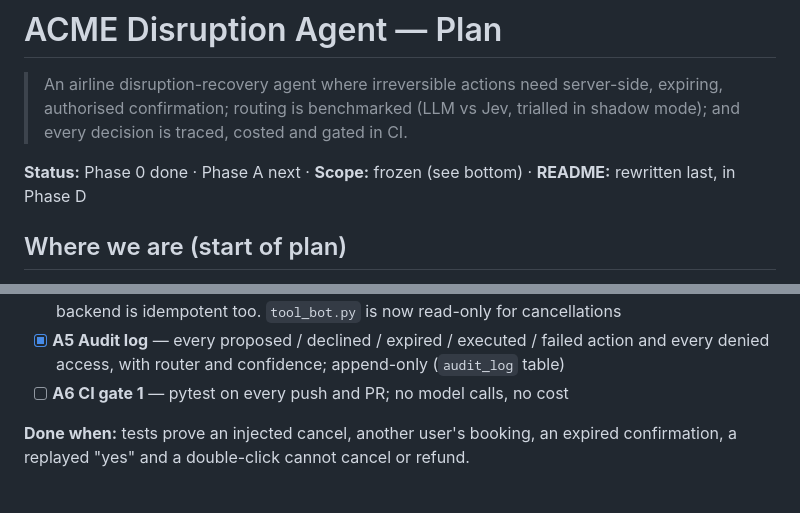
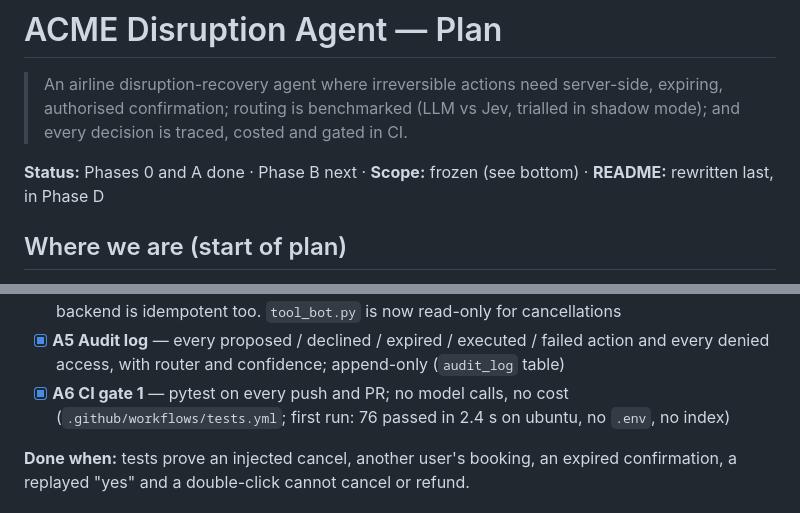
Before and after one commit to Khatalahmed/acme-ai-support, a Markdown page: PLAN.md, 2 parts joined by grey strips. Drawn GitHub-style.

Commit message:
PLAN.md: Phase A complete (CI green)

```diff
--- a/PLAN.md
+++ b/PLAN.md
@@ -4,7 +4,7 @@
 > authorised confirmation; routing is benchmarked (LLM vs Jev, trialled in shadow mode); and
 > every decision is traced, costed and gated in CI.
 
-**Status:** Phase 0 done · Phase A next · **Scope:** frozen (see bottom) · **README:** rewritten last, in Phase D
+**Status:** Phases 0 and A done · Phase B next · **Scope:** frozen (see bottom) · **README:** rewritten last, in Phase D
 
 ## Where we are (start of plan)
 
@@ -67,7 +67,8 @@ Langfuse: traces · cost · latency · datasets     GitHub Actions: 2 gates
       idempotent too. `tool_bot.py` is now read-only for cancellations
 - [x] **A5 Audit log** — every proposed / declined / expired / executed / failed action and every denied
       access, with router and confidence; append-only (`audit_log` table)
-- [ ] **A6 CI gate 1** — pytest on every push and PR; no model calls, no cost
+- [x] **A6 CI gate 1** — pytest on every push and PR; no model calls, no cost
+      (`.github/workflows/tests.yml`; first run: 76 passed in 2.4 s on ubuntu, no `.env`, no index)
 
 **Done when:** tests prove an injected cancel, another user's booking, an expired confirmation, a replayed
 "yes" and a double-click cannot cancel or refund.
```
